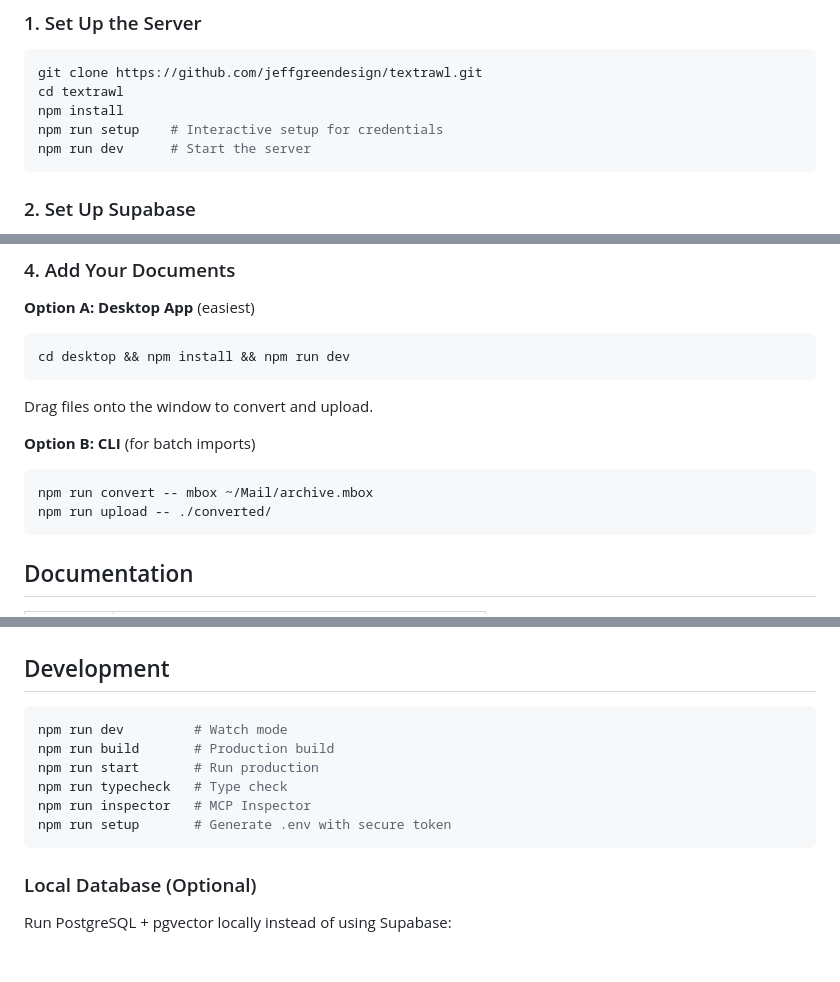
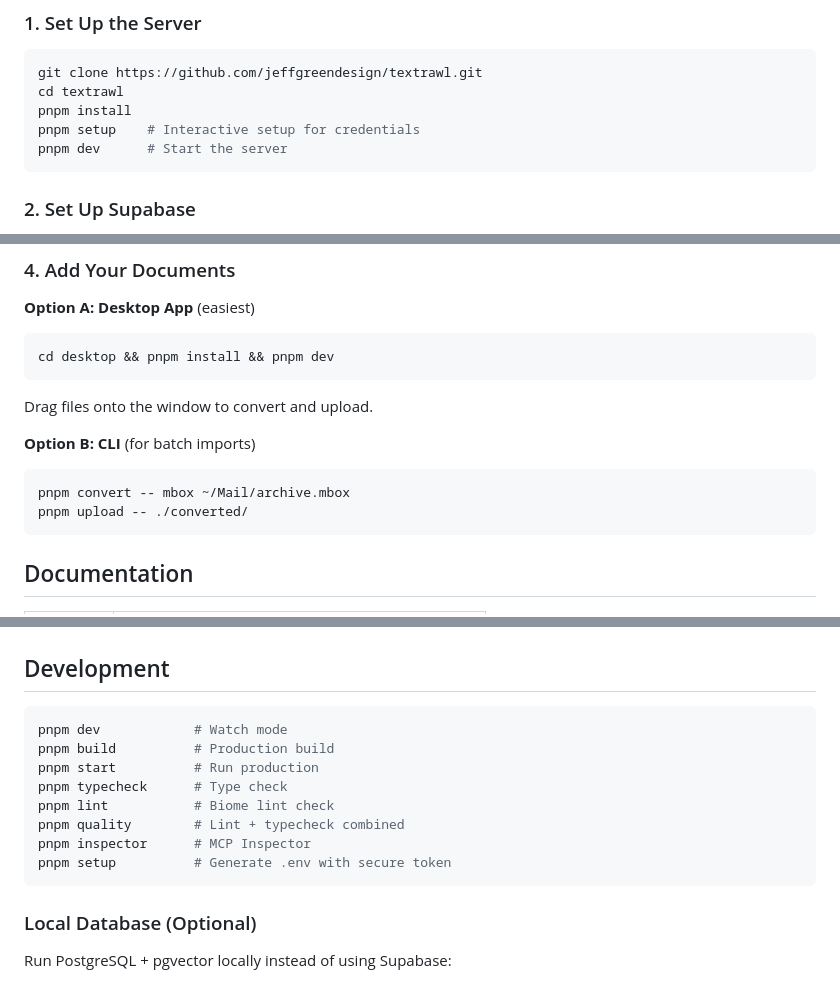
Before and after one commit to jeffgreendesign/textrawl, a Markdown page: README.md, 3 parts joined by grey strips. GitHub-like rendering; blank space fills up the shorter version.

Commit message:
docs: update references from npm to pnpm and add project conventions

````diff
--- a/README.md
+++ b/README.md
@@ -68,9 +68,9 @@ Textrawl is a personal knowledge base that lets Claude search through your email
 ```bash
 git clone https://github.com/jeffgreendesign/textrawl.git
 cd textrawl
-npm install
-npm run setup    # Interactive setup for credentials
-npm run dev      # Start the server
+pnpm install
+pnpm setup    # Interactive setup for credentials
+pnpm dev      # Start the server
 ```
 
 ### 2. Set Up Supabase
@@ -126,14 +126,14 @@ See [OpenAI MCP documentation](https://platform.openai.com/docs/mcp) for details
 
 **Option A: Desktop App** (easiest)
 ```bash
-cd desktop && npm install && npm run dev
+cd desktop && pnpm install && pnpm dev
 ```
 Drag files onto the window to convert and upload.
 
 **Option B: CLI** (for batch imports)
 ```bash
-npm run convert -- mbox ~/Mail/archive.mbox
-npm run upload -- ./converted/
+pnpm convert -- mbox ~/Mail/archive.mbox
+pnpm upload -- ./converted/
 ```
 
 ## Documentation
@@ -292,12 +292,14 @@ export GCP_PROJECT_ID=your-project-id
 ## Development
 
 ```bash
-npm run dev         # Watch mode
-npm run build       # Production build
-npm run start       # Run production
-npm run typecheck   # Type check
-npm run inspector   # MCP Inspector
-npm run setup       # Generate .env with secure token
+pnpm dev            # Watch mode
+pnpm build          # Production build
+pnpm start          # Run production
+pnpm typecheck      # Type check
+pnpm lint           # Biome lint check
+pnpm quality        # Lint + typecheck combined
+pnpm inspector      # MCP Inspector
+pnpm setup          # Generate .env with secure token
 ```
 
 ### Local Database (Optional)
````
Also changed, not shown: CLAUDE.md (+34 -23 lines).
